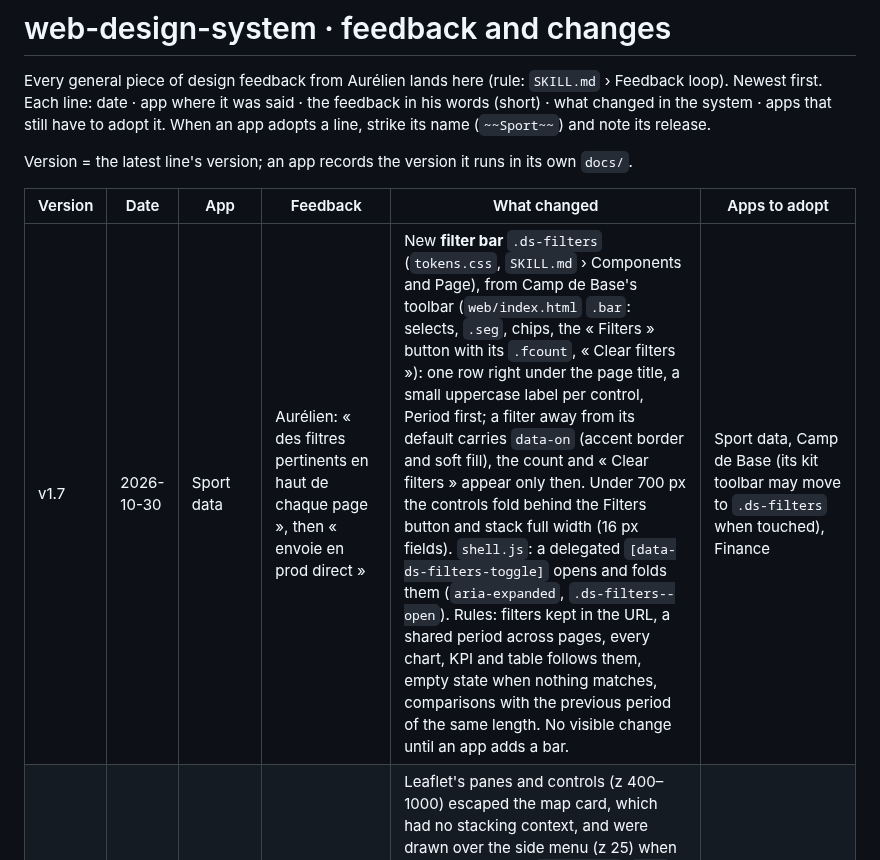
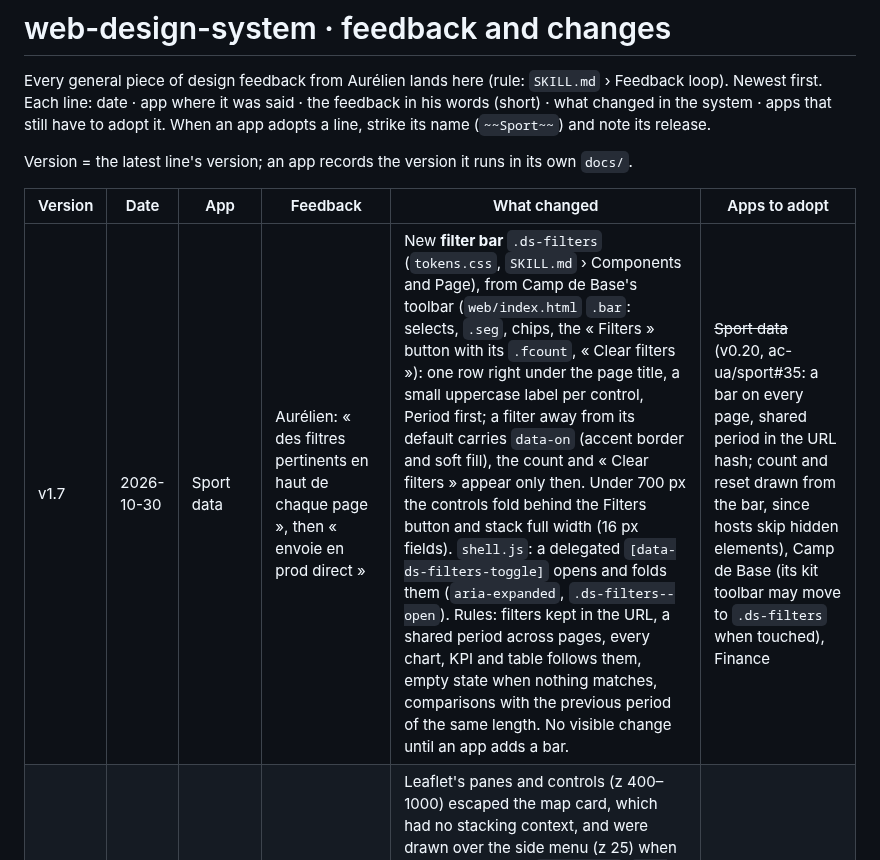
Before and after one commit to ac-ua/Brain, a Markdown page: skills/web-design-system/FEEDBACK.md, the part around the change. GitHub-like rendering.

Commit message:
[CF-Pages-Skip] web-design-system: Sport data on v1.7
Co-Authored-By: Claude Opus 5.5 <noreply@anthropic.com>
Claude-Session: https://claude.ai/code/session_01HjVi7VG3VtJdpA6jf4hYBv

```diff
--- a/skills/web-design-system/FEEDBACK.md
+++ b/skills/web-design-system/FEEDBACK.md
@@ -8,7 +8,7 @@ Version = the latest line's version; an app records the version it runs in its o
 
 | Version | Date | App | Feedback | What changed | Apps to adopt |
 |---|---|---|---|---|---|
-| v1.7 | 2026-10-30 | Sport data | Aurélien: « des filtres pertinents en haut de chaque page », then « envoie en prod direct » | New **filter bar** `.ds-filters` (`tokens.css`, `SKILL.md` › Components and Page), from Camp de Base's toolbar (`web/index.html` `.bar`: selects, `.seg`, chips, the « Filters » button with its `.fcount`, « Clear filters »): one row right under the page title, a small uppercase label per control, Period first; a filter away from its default carries `data-on` (accent border and soft fill), the count and « Clear filters » appear only then. Under 700 px the controls fold behind the Filters button and stack full width (16 px fields). `shell.js`: a delegated `[data-ds-filters-toggle]` opens and folds them (`aria-expanded`, `.ds-filters--open`). Rules: filters kept in the URL, a shared period across pages, every chart, KPI and table follows them, empty state when nothing matches, comparisons with the previous period of the same length. No visible change until an app adds a bar. | Sport data, Camp de Base (its kit toolbar may move to `.ds-filters` when touched), Finance |
+| v1.7 | 2026-10-30 | Sport data | Aurélien: « des filtres pertinents en haut de chaque page », then « envoie en prod direct » | New **filter bar** `.ds-filters` (`tokens.css`, `SKILL.md` › Components and Page), from Camp de Base's toolbar (`web/index.html` `.bar`: selects, `.seg`, chips, the « Filters » button with its `.fcount`, « Clear filters »): one row right under the page title, a small uppercase label per control, Period first; a filter away from its default carries `data-on` (accent border and soft fill), the count and « Clear filters » appear only then. Under 700 px the controls fold behind the Filters button and stack full width (16 px fields). `shell.js`: a delegated `[data-ds-filters-toggle]` opens and folds them (`aria-expanded`, `.ds-filters--open`). Rules: filters kept in the URL, a shared period across pages, every chart, KPI and table follows them, empty state when nothing matches, comparisons with the previous period of the same length. No visible change until an app adds a bar. | ~~Sport data~~ (v0.20, ac-ua/sport#35: a bar on every page, shared period in the URL hash; count and reset drawn from the bar, since hosts skip hidden elements), Camp de Base (its kit toolbar may move to `.ds-filters` when touched), Finance |
 | v1.6.2 | 2026-10-30 | Sport data | Aurélien, with a screenshot of the Map page scrolled under the side menu: « passe bien les cartes en arrière-plan » | Leaflet's panes and controls (z 400–1000) escaped the map card, which had no stacking context, and were drawn over the side menu (z 25) when the page scrolled. `tokens.css`: `.ds-map`, `.leaflet-container` and any `.ds-panel` / `.ds-card` / `[data-ds-fs-card]` holding a map (`> .ds-fs-btn--over`, a Leaflet container or `.ds-map`) get `isolation: isolate` (isolation only, so `.ds-full` keeps its fixed position and z 50 in full screen). `SKILL.md` › Data viz: maps stay behind the shell. Camp de Base already did it (`.rt-map-wrap` for the Route and Simulation maps, `.wm-wrap` for the world map: `position: relative; z-index: 0; isolation: isolate`), checked on its `main`, no change there. | ~~Sport data~~ (v0.19, ac-ua/sport#34: the Map card isolated), ~~Camp de Base~~ (already isolated), Finance (when it gets a map), Element Logbook |
 | v1.6.1 | 2026-10-30 | Camp de Base | Aurélien: "go v1.6"; Camp de Base stays the reference | Adopting v1.6 in Camp de Base showed two gaps, fixed in the system: (1) a map card in `.ds-full` kept the card's padding and lost to the app's own `position`/`border`/`radius` (`.rt-map-wrap` weighs as much as `.ds-full`): `.ds-full:has(> .ds-fs-btn--over)` now carries the full-window positioning with two classes' weight and no padding, edge to edge as Camp de Base's `.rt-map-wrap.rt-full`; (2) any other card covered the side menu, but Camp de Base's charts never do (#218, "charts fill the content area, never over the side menu"): from 860 px it starts at `var(--side-w)` and sits under the menu (z 24). Camp de Base: maps on `.ds-fs-btn--over` / `.ds-full` / `html.ds-noscroll` (its own controller, since its map is redrawn in full screen), every chart with its "view larger" (load per day, food plan, elevation profile, field distance, scenarios, simulation). | ~~Camp de Base~~ (ac-ua/Base-Camp#222), ~~Sport data~~ (v0.18, ac-ua/sport#32: the Map card on `.ds-fs-btn--over` edge to edge, chart cards under the side menu; `shell.js` unchanged), ~~Finance~~ (V7.1, ac-ua/finance#10) |
 | v1.6 | 2026-10-30 | Sport data | Aurélien: "add what we do in Camp de Base, where every diagram can go full screen" | Camp de Base's map full screen (`route.js` `setFullscreen` / `fsBtn`, `.rt-full`, `rt-noscroll`) made a system pattern for any card, chart or map. `tokens.css`: `.ds-fs-btn` (32 px glyph button at the right of the card title; both glyphs inside, `aria-pressed` shows the right one; `.ds-fs-btn--over` = Camp de Base's white map button), `.ds-full` (the card fixed over the window, z 50: over the side menu, under toasts; safe areas; `.ds-chart` / `[data-ds-fs-grow]` takes the room left), `html.ds-noscroll`. `shell.js`: delegated `[data-ds-fs]` buttons, browser Fullscreen API when allowed (skipped where a frame forbids it: the CSS full screen still fills the frame; iPhones likewise), exit on Esc, the button or the browser leaving full screen, one card at a time, then a `ds-fullscreen` event (`detail.on`, `detail.settled`) on the card at once and after 450 ms, plus a window `resize`, so the app redraws at the new size. Only classes and attributes change (works inside a claude.ai dashboard). No visible change until an app adds the buttons. | ~~Sport data~~ (v0.16, ac-ua/sport#30), ~~Camp de Base~~ (ac-ua/Base-Camp#222, with v1.6.1: maps on `.ds-fs-btn--over`, charts keep their "view larger"), ~~Finance~~ (V7, ac-ua/finance#9: every chart card, redrawn at full size; CSS fallback in the artifact), Element Logbook |
```
